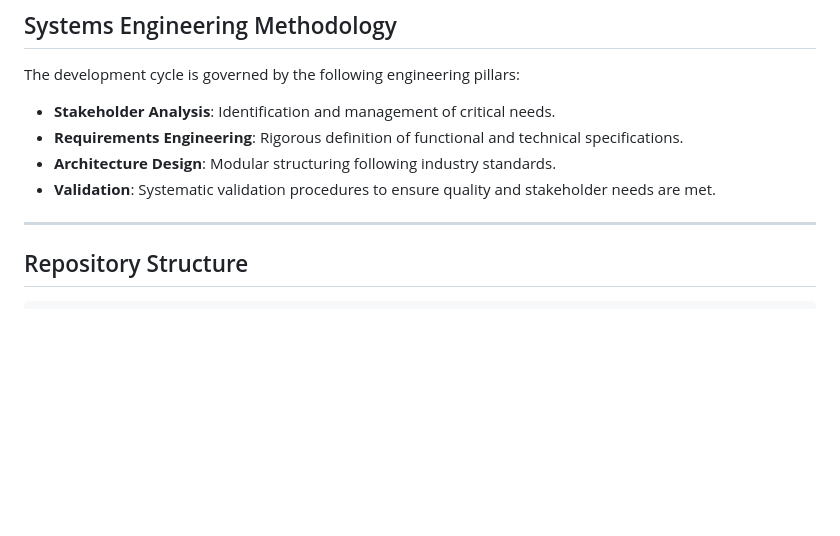
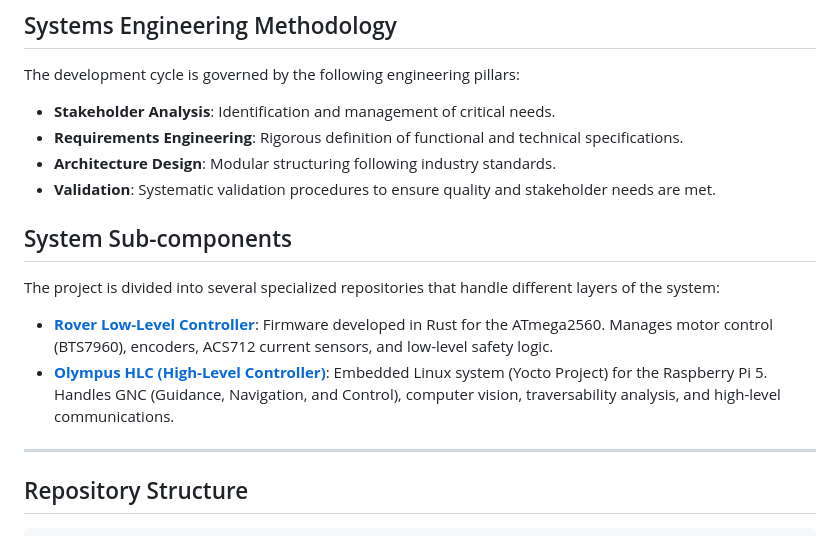
Before and after one commit to Alonso11/Olympus-Project-TFG-TEC, a Markdown page: README.md, the part around the change. GitHub-like rendering; blank space fills up the shorter version.

Commit message:
docs: link sub-component repositories in main README

```diff
--- a/README.md
+++ b/README.md
@@ -18,6 +18,13 @@ The development cycle is governed by the following engineering pillars:
 - **Requirements Engineering**: Rigorous definition of functional and technical specifications.
 - **Architecture Design**: Modular structuring following industry standards.
 - **Validation**: Systematic validation procedures to ensure quality and stakeholder needs are met.
+
+## System Sub-components
+
+The project is divided into several specialized repositories that handle different layers of the system:
+
+- **[Rover Low-Level Controller](https://github.com/Alonso11/rover-low-level-controller)**: Firmware developed in Rust for the ATmega2560. Manages motor control (BTS7960), encoders, ACS712 current sensors, and low-level safety logic.
+- **[Olympus HLC (High-Level Controller)](https://github.com/Alonso11/olympus-hlc-rpi5)**: Embedded Linux system (Yocto Project) for the Raspberry Pi 5. Handles GNC (Guidance, Navigation, and Control), computer vision, traversability analysis, and high-level communications.
 
 ---
 
```
